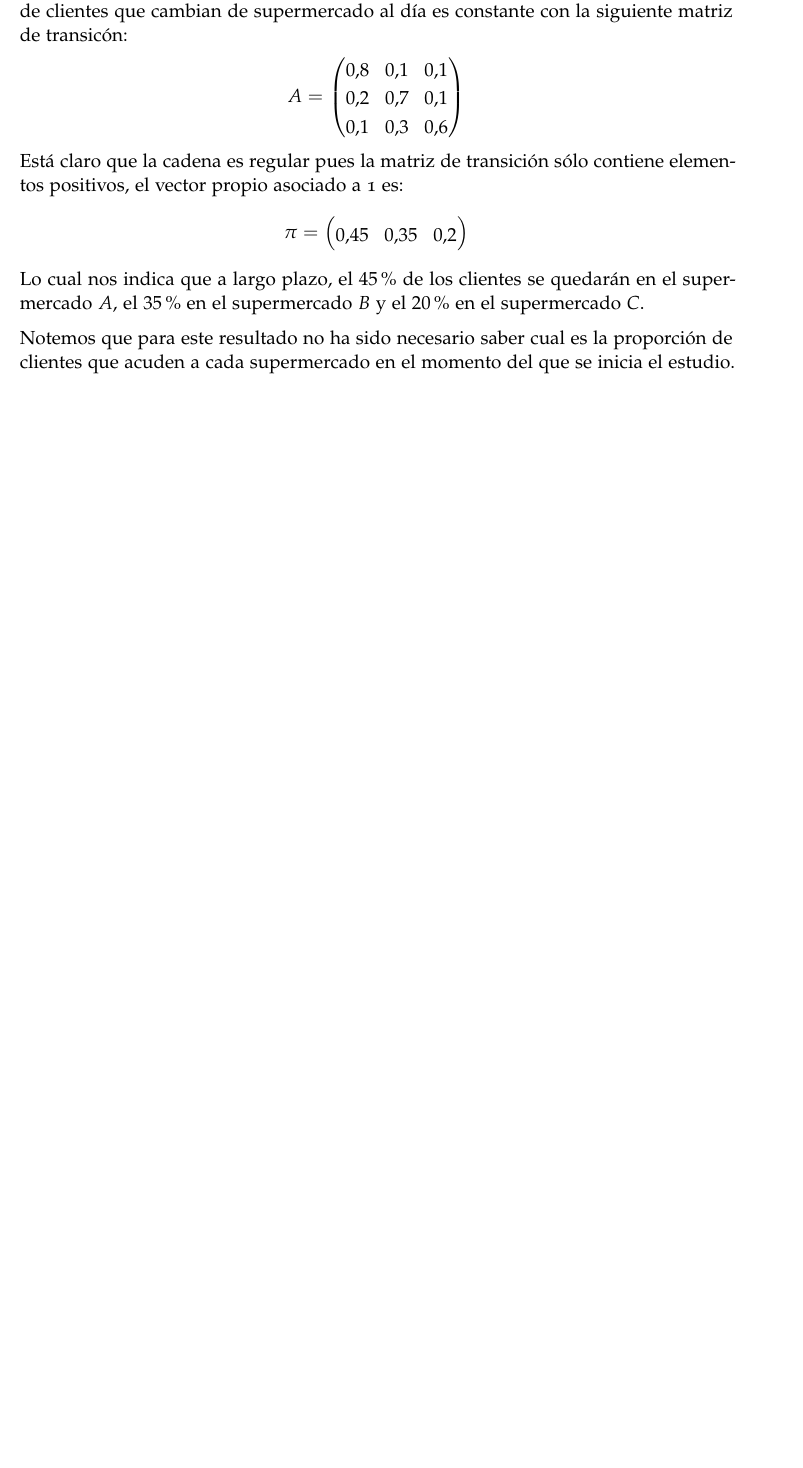
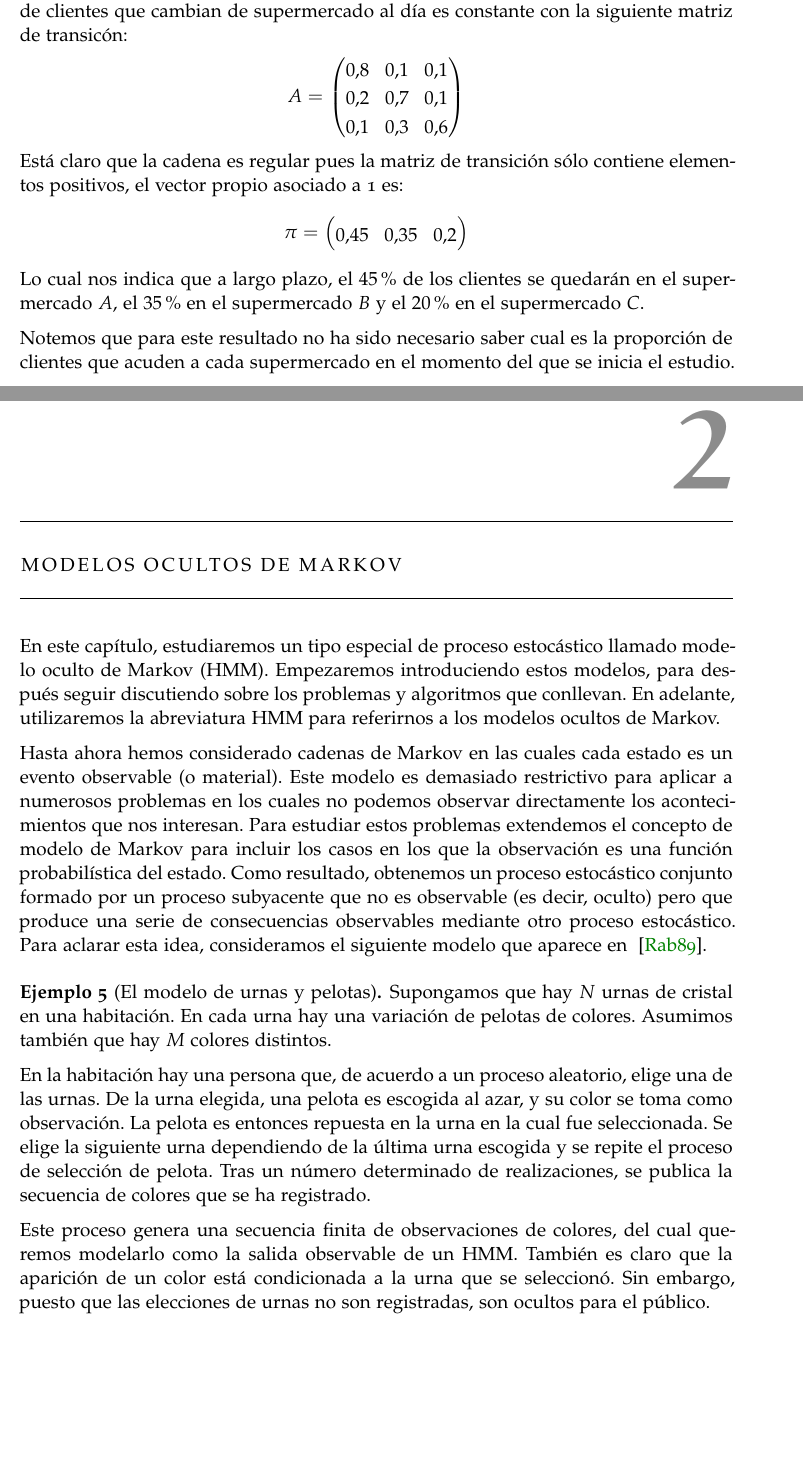
Before and after one commit to vdeq79/TFG, a LaTeX thesis (documentation/main.tex, which reads documentation/chapters/ModelosOcultosDeMarkov.tex): part of page 24 of 28 before the commit and two parts of pages 24 and 25 of 29 after it, the two joined at a grey line, cut so that both start at the same text, the shorter picture padded with empty space. Compiled offline with pdfLaTeX; a missing font is replaced by an installed copy or a similar font.

Commit message:
C2 añade ejemplo de introducción

```diff
--- /dev/null
+++ b/documentation/chapters/ModelosOcultosDeMarkov.tex
@@ -0,0 +1,14 @@
+\chapter{Modelos Ocultos De Markov}
+
+En este capítulo, estudiaremos un tipo especial de proceso estocástico llamado modelo oculto de Markov (HMM). Empezaremos introduciendo estos modelos, para después seguir discutiendo sobre los problemas y algoritmos que conllevan. En adelante, utilizaremos la abreviatura HMM para referirnos a los modelos ocultos de Markov.
+
+Hasta ahora hemos considerado cadenas de Markov en las cuales cada estado es un evento observable (o material). Este modelo es demasiado restrictivo para aplicar a numerosos problemas en los cuales no podemos observar directamente los acontecimientos que nos interesan. Para estudiar estos problemas extendemos el concepto de modelo de Markov para incluir los casos en los que la observación es una función probabilística del estado. Como resultado, obtenemos un proceso estocástico conjunto formado por un proceso subyacente que no es observable (es decir, oculto) pero que produce una serie de consecuencias observables mediante otro proceso estocástico. Para aclarar esta idea, consideramos el siguiente modelo que aparece en ~\cite{Rabiner}.
+
+\begin{exampleth}[El modelo de urnas y pelotas]
+Supongamos que hay $N$ urnas de cristal en una habitación. En cada urna hay una variación de pelotas de colores. Asumimos también que hay $M$ colores distintos.
+
+En la habitación hay una persona que, de acuerdo a un proceso aleatorio, elige una de las urnas. De la urna elegida, una pelota es escogida al azar, y su color se toma como observación. La pelota es entonces repuesta en la urna en la cual fue seleccionada. Se elige la siguiente urna dependiendo de la última urna escogida y se repite el proceso de selección de pelota. Tras un número determinado de realizaciones, se publica la secuencia de colores que se ha registrado.
+
+Este proceso genera una secuencia finita de observaciones de colores, del cual queremos modelarlo como la salida observable de un HMM. También es claro que la aparición de un color está condicionada a la urna que se seleccionó. Sin embargo, puesto que las elecciones de urnas no son registradas, son ocultos para el público.
+
+\end{exampleth}
```
Also changed, not shown: documentation/main.tex (+4 -1 lines), documentation/research.bib (+7 -0 lines), documentation/main.pdf.
